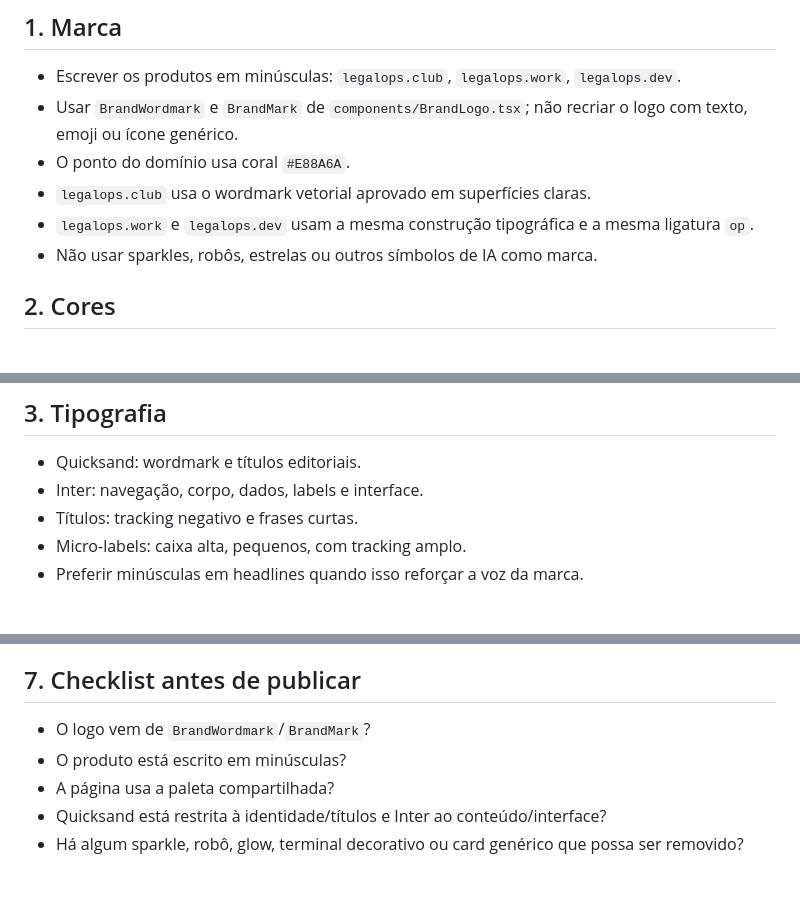
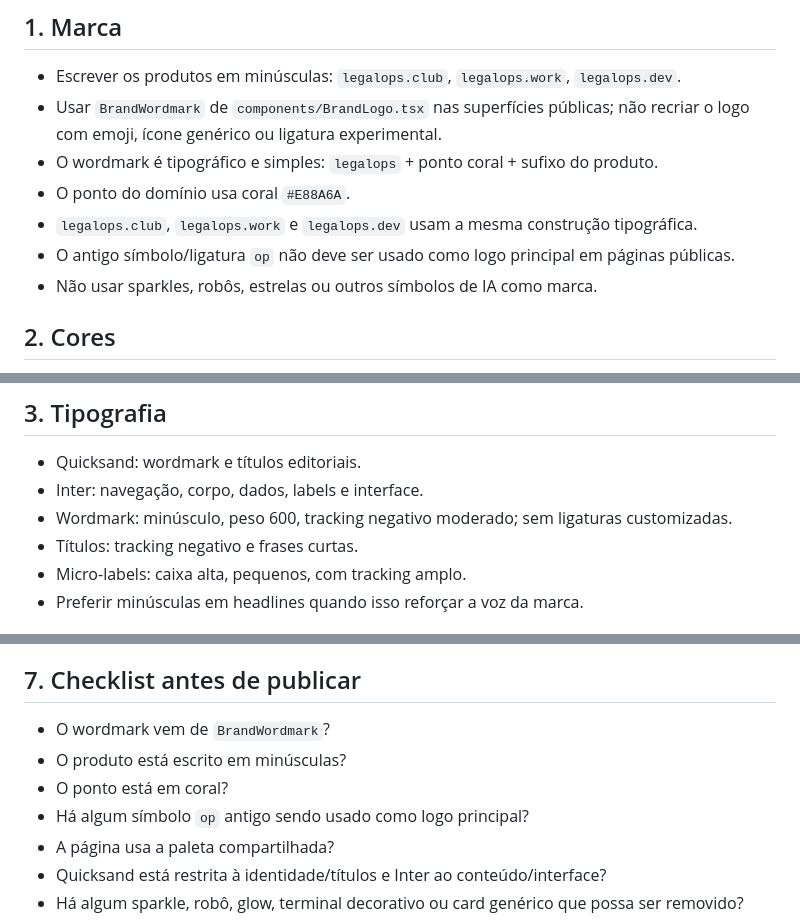
Before and after one commit to agenciaspace/legalops, a Markdown page: docs/BRAND-LANGUAGE.md, 3 parts joined by grey strips. Drawn GitHub-style; blank space fills up the shorter version.

Commit message:
docs(brand): standardize wordmark across club work and dev

```diff
--- a/docs/BRAND-LANGUAGE.md
+++ b/docs/BRAND-LANGUAGE.md
@@ -7,10 +7,11 @@ O objetivo não é deixar os três produtos idênticos. É fazer com que pareça
 ## 1. Marca
 
 - Escrever os produtos em minúsculas: `legalops.club`, `legalops.work`, `legalops.dev`.
-- Usar `BrandWordmark` e `BrandMark` de `components/BrandLogo.tsx`; não recriar o logo com texto, emoji ou ícone genérico.
+- Usar `BrandWordmark` de `components/BrandLogo.tsx` nas superfícies públicas; não recriar o logo com emoji, ícone genérico ou ligatura experimental.
+- O wordmark é tipográfico e simples: `legalops` + ponto coral + sufixo do produto.
 - O ponto do domínio usa coral `#E88A6A`.
-- `legalops.club` usa o wordmark vetorial aprovado em superfícies claras.
-- `legalops.work` e `legalops.dev` usam a mesma construção tipográfica e a mesma ligatura `op`.
+- `legalops.club`, `legalops.work` e `legalops.dev` usam a mesma construção tipográfica.
+- O antigo símbolo/ligatura `op` não deve ser usado como logo principal em páginas públicas.
 - Não usar sparkles, robôs, estrelas ou outros símbolos de IA como marca.
 
 ## 2. Cores
@@ -30,6 +31,7 @@ O coral é acento, não fundo dominante. Preto e creme carregam a maior parte da
 
 - Quicksand: wordmark e títulos editoriais.
 - Inter: navegação, corpo, dados, labels e interface.
+- Wordmark: minúsculo, peso 600, tracking negativo moderado; sem ligaturas customizadas.
 - Títulos: tracking negativo e frases curtas.
 - Micro-labels: caixa alta, pequenos, com tracking amplo.
 - Preferir minúsculas em headlines quando isso reforçar a voz da marca.
@@ -89,8 +91,10 @@ A navegação entre domínios deve parecer uma troca de área dentro do mesmo ec
 
 ## 7. Checklist antes de publicar
 
-- O logo vem de `BrandWordmark`/`BrandMark`?
+- O wordmark vem de `BrandWordmark`?
 - O produto está escrito em minúsculas?
+- O ponto está em coral?
+- Há algum símbolo `op` antigo sendo usado como logo principal?
 - A página usa a paleta compartilhada?
 - Quicksand está restrita à identidade/títulos e Inter ao conteúdo/interface?
 - Há algum sparkle, robô, glow, terminal decorativo ou card genérico que possa ser removido?
```
